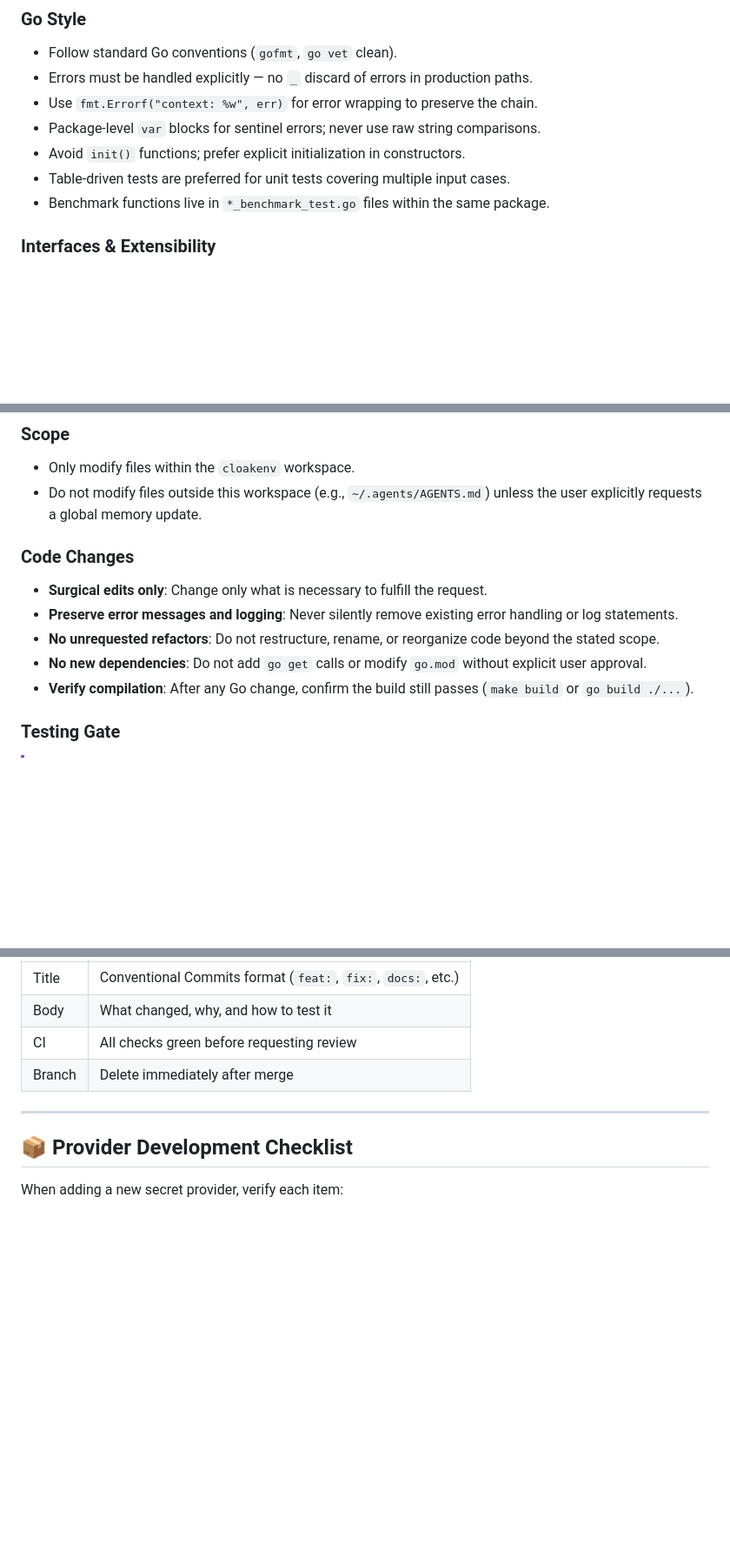
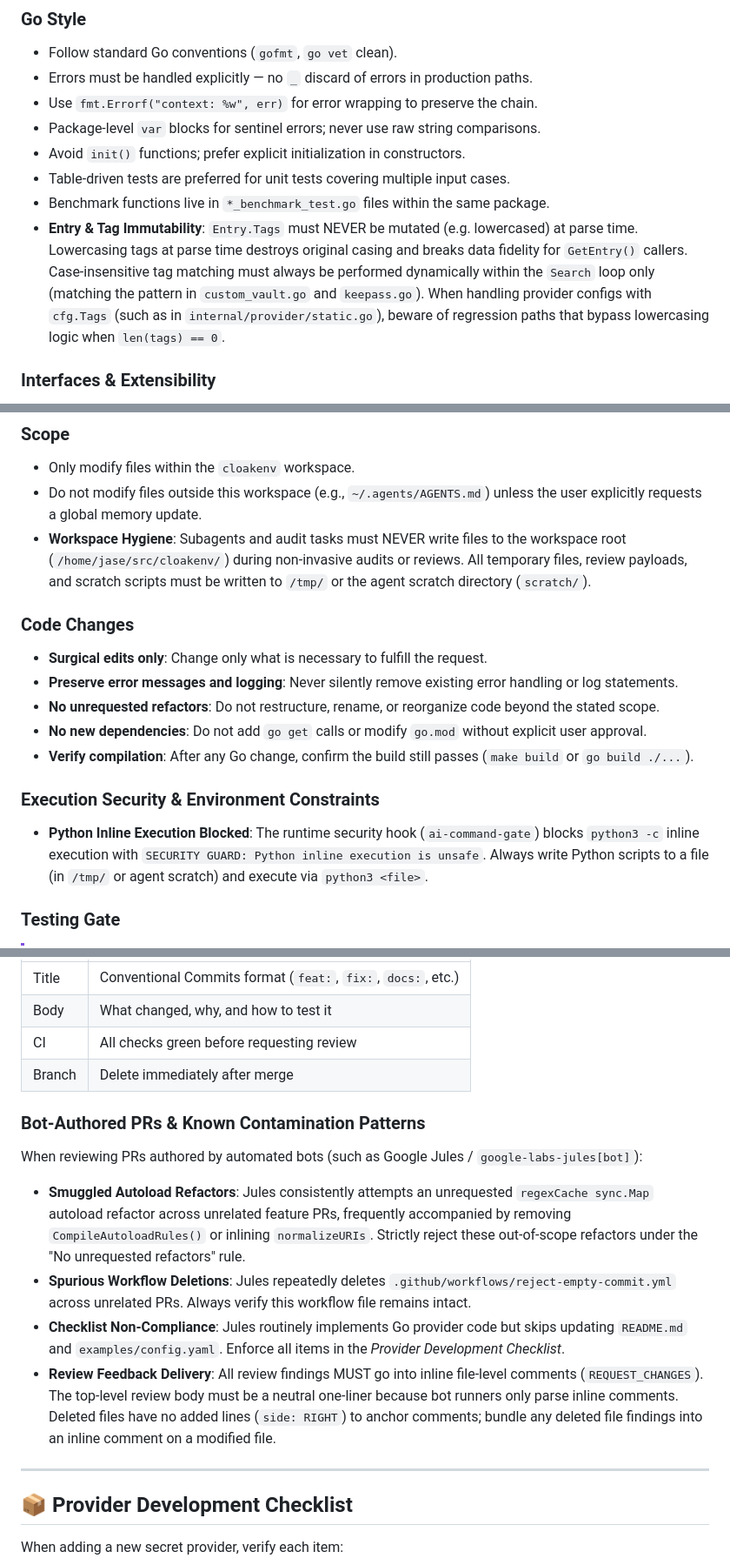
Before and after one commit to warpcode/cloakenv, a Markdown page: AGENTS.md, 3 parts joined by grey strips. Shown at 87% size. GitHub-like rendering; blank space fills up the shorter version.

Commit message:
docs: update agent instructions with entry/tag immutability and workspace hygiene guidelines

```diff
--- a/AGENTS.md
+++ b/AGENTS.md
@@ -98,6 +98,7 @@ go run github.com/golangci/golangci-lint/v2/cmd/golangci-lint@v2.13.1 run  # Ful
 - Avoid `init()` functions; prefer explicit initialization in constructors.
 - Table-driven tests are preferred for unit tests covering multiple input cases.
 - Benchmark functions live in `*_benchmark_test.go` files within the same package.
+- **Entry & Tag Immutability**: `Entry.Tags` must NEVER be mutated (e.g. lowercased) at parse time. Lowercasing tags at parse time destroys original casing and breaks data fidelity for `GetEntry()` callers. Case-insensitive tag matching must always be performed dynamically within the `Search` loop only (matching the pattern in `custom_vault.go` and `keepass.go`). When handling provider configs with `cfg.Tags` (such as in `internal/provider/static.go`), beware of regression paths that bypass lowercasing logic when `len(tags) == 0`.
 
 ### Interfaces & Extensibility
 
@@ -183,6 +184,7 @@ The `testdata/testDB.kdbx` database provides a stable fixture for KeePass integr
 
 - Only modify files within the `cloakenv` workspace.
 - Do not modify files outside this workspace (e.g., `~/.agents/AGENTS.md`) unless the user explicitly requests a global memory update.
+- **Workspace Hygiene**: Subagents and audit tasks must NEVER write files to the workspace root (`/home/jase/src/cloakenv/`) during non-invasive audits or reviews. All temporary files, review payloads, and scratch scripts must be written to `/tmp/` or the agent scratch directory (`scratch/`).
 
 ### Code Changes
 
@@ -191,6 +193,10 @@ The `testdata/testDB.kdbx` database provides a stable fixture for KeePass integr
 - **No unrequested refactors**: Do not restructure, rename, or reorganize code beyond the stated scope.
 - **No new dependencies**: Do not add `go get` calls or modify `go.mod` without explicit user approval.
 - **Verify compilation**: After any Go change, confirm the build still passes (`make build` or `go build ./...`).
+
+### Execution Security & Environment Constraints
+
+- **Python Inline Execution Blocked**: The runtime security hook (`ai-command-gate`) blocks `python3 -c` inline execution with `SECURITY GUARD: Python inline execution is unsafe`. Always write Python scripts to a file (in `/tmp/` or agent scratch) and execute via `python3 <file>`.
 
 ### Testing Gate
 
@@ -231,6 +237,14 @@ Formal PRs must be created using the `github-pull-requests` skill. Required PR f
 | CI | All checks green before requesting review |
 | Branch | Delete immediately after merge |
 
+### Bot-Authored PRs & Known Contamination Patterns
+
+When reviewing PRs authored by automated bots (such as Google Jules / `google-labs-jules[bot]`):
+- **Smuggled Autoload Refactors**: Jules consistently attempts an unrequested `regexCache sync.Map` autoload refactor across unrelated feature PRs, frequently accompanied by removing `CompileAutoloadRules()` or inlining `normalizeURIs`. Strictly reject these out-of-scope refactors under the "No unrequested refactors" rule.
+- **Spurious Workflow Deletions**: Jules repeatedly deletes `.github/workflows/reject-empty-commit.yml` across unrelated PRs. Always verify this workflow file remains intact.
+- **Checklist Non-Compliance**: Jules routinely implements Go provider code but skips updating `README.md` and `examples/config.yaml`. Enforce all items in the *Provider Development Checklist*.
+- **Review Feedback Delivery**: All review findings MUST go into inline file-level comments (`REQUEST_CHANGES`). The top-level review body must be a neutral one-liner because bot runners only parse inline comments. Deleted files have no added lines (`side: RIGHT`) to anchor comments; bundle any deleted file findings into an inline comment on a modified file.
+
 ---
 
 ## 📦 Provider Development Checklist
```
